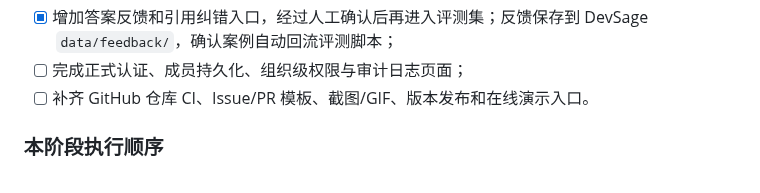
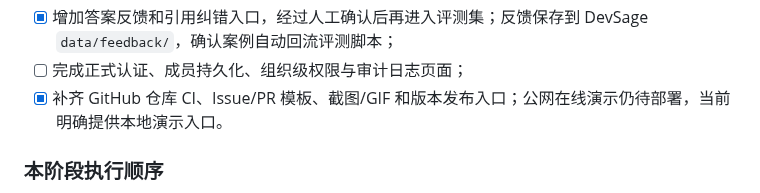
Before and after one commit to liuGuanYi-hub/DevSage, a Markdown page: DevSage长期任务路线图.md, the part around the change. Drawn GitHub-style.

```diff
--- a/DevSage长期任务路线图.md
+++ b/DevSage长期任务路线图.md
@@ -194,7 +194,7 @@
 - [ ] 建立评测中心，展示 Recall@5、MRR、Context、Grounding、延迟、缓存命中和失败案例；
 - [x] 增加答案反馈和引用纠错入口，经过人工确认后再进入评测集；反馈保存到 DevSage `data/feedback/`，确认案例自动回流评测脚本；
 - [ ] 完成正式认证、成员持久化、组织级权限与审计日志页面；
-- [ ] 补齐 GitHub 仓库 CI、Issue/PR 模板、截图/GIF、版本发布和在线演示入口。
+- [x] 补齐 GitHub 仓库 CI、Issue/PR 模板、截图/GIF 和版本发布入口；公网在线演示仍待部署，当前明确提供本地演示入口。
 
 ### 本阶段执行顺序
 
```
Also changed, not shown: .github/pull_request_template.md (added, +29 -0 lines), README.md (+7 -0 lines), docs/DevSage发布与在线演示说明.md (added, +39 -0 lines), docs/assets/README.md (added, +7 -0 lines), docs/assets/feedback-loop-fixed.png (added), 5 other files.
